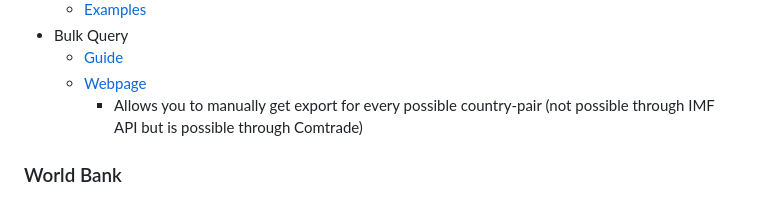
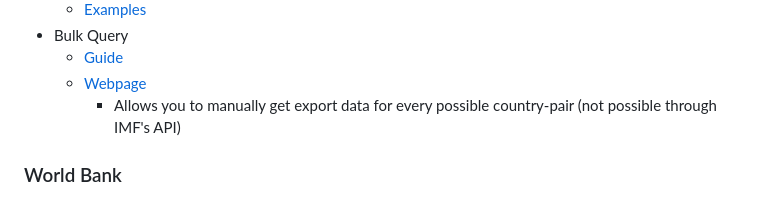
Before and after one commit to westonslayton/Economic-Sanctions-Research, a Markdown page: README.md, the part around the change. Rendered like a GitHub page.

```diff
--- a/README.md
+++ b/README.md
@@ -66,7 +66,7 @@ git push
 * Bulk Query
   * [Guide](https://datahelp.imf.org/knowledgebase/articles/493639-export-data-how-to-bulk-download)
   * [Webpage](https://data.imf.org/?sk=388DFA60-1D26-4ADE-B505-A05A558D9A42&sId=1479329334655)
-    * Allows you to manually get export for every possible country-pair (not possible through IMF API but is possible through Comtrade)
+    * Allows you to manually get export data for every possible country-pair (not possible through IMF's API)
 ### World Bank
 * [R Package Documentation](https://cran.r-project.org/web/packages/wbstats/wbstats.pdf)
 * [Examples](https://rdrr.io/cran/wbstats/man/wb_data.html)
```
